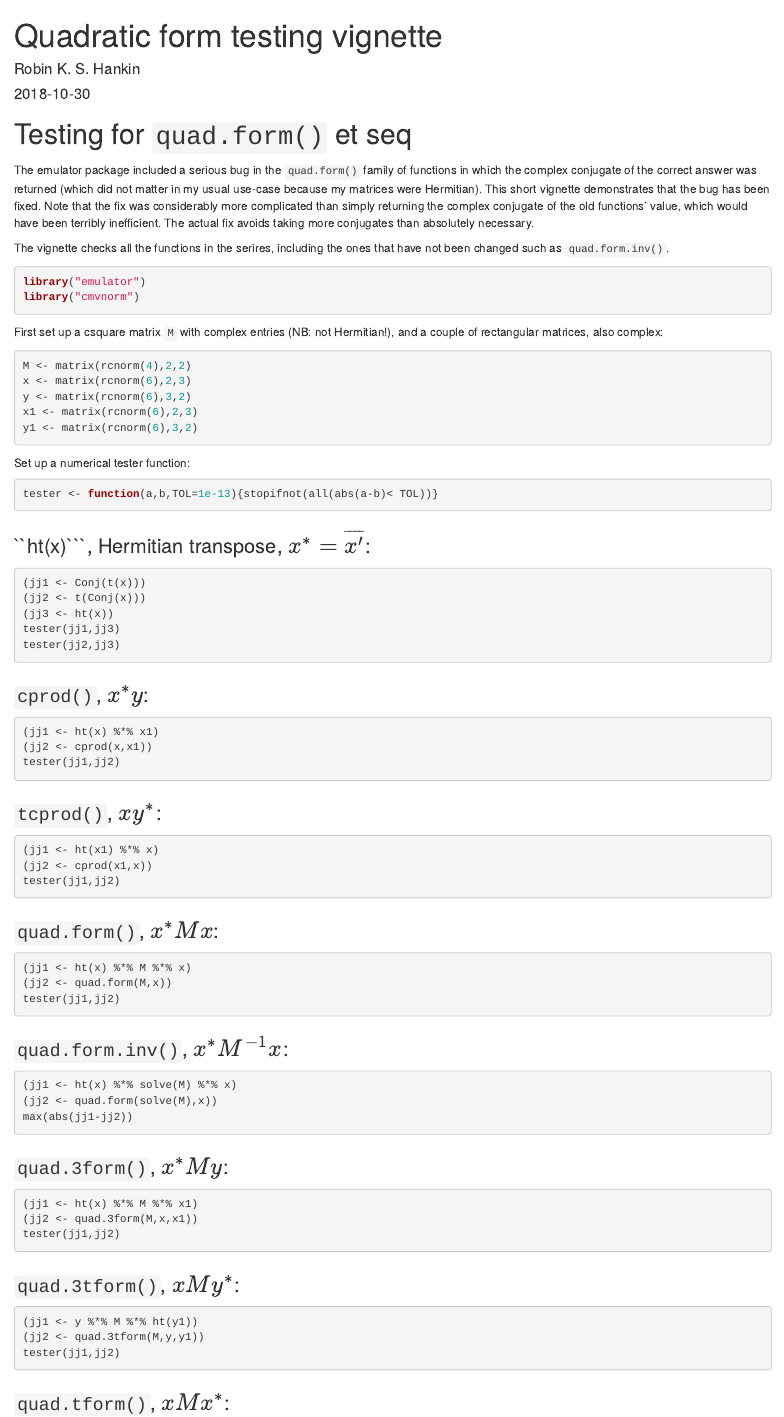
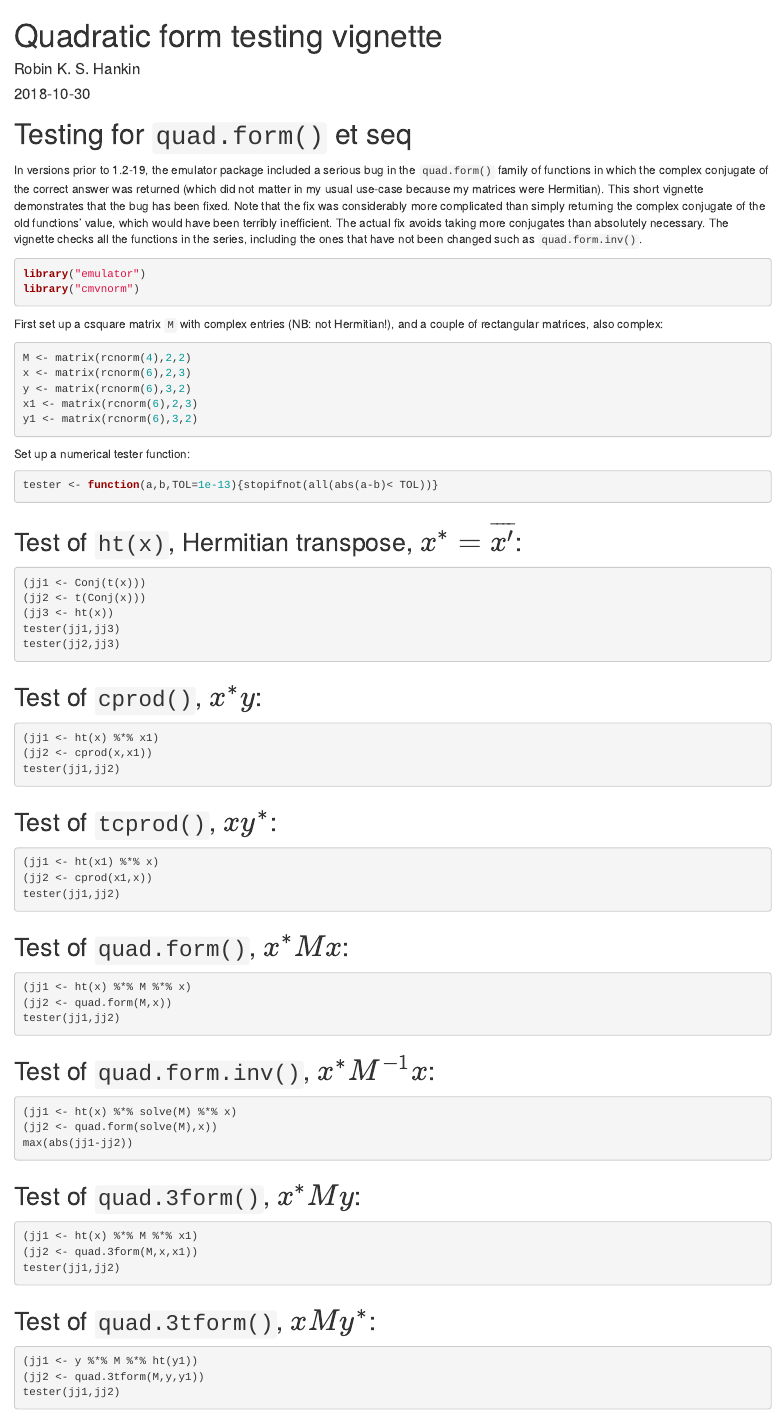
Before and after one commit to RobinHankin/emulator, an R Markdown document (vignettes/quad_form_test.Rmd): the page in a window 1100 px wide, from its top. Rendered offline with R 4.5, knitr and Pandoc, with nearby package versions; the code chunks are not run, so their results and figures are left out.

Commit message:
minor markup changes

````diff
--- a/vignettes/quad_form_test.Rmd
+++ b/vignettes/quad_form_test.Rmd
@@ -15,17 +15,17 @@ options(width = 80, tibble.width = Inf)
 
 # Testing for ```quad.form()``` et seq
 
-The emulator package included a serious bug in the ```quad.form()```
-family of functions in which the complex conjugate of the correct
-answer was returned (which did not matter in my usual use-case because
-my matrices were Hermitian).  This short vignette demonstrates that
-the bug has been fixed.  Note that the fix was considerably more
-complicated than simply returning the complex conjugate of the old
-functions' value, which would have been terribly inefficient.  The
-actual fix avoids taking more conjugates than absolutely necessary.
-
-The vignette checks all the functions in the serires, including the
-ones that have not been changed such as ```quad.form.inv()```.
+In versions prior to 1.2-19, the emulator package included a serious
+bug in the ```quad.form()``` family of functions in which the complex
+conjugate of the correct answer was returned (which did not matter in
+my usual use-case because my matrices were Hermitian).  This short
+vignette demonstrates that the bug has been fixed.  Note that the fix
+was considerably more complicated than simply returning the complex
+conjugate of the old functions' value, which would have been terribly
+inefficient.  The actual fix avoids taking more conjugates than
+absolutely necessary.  The vignette checks all the functions in the
+series, including the ones that have not been changed such as
+```quad.form.inv()```.
 
 
 ```{r}
@@ -50,7 +50,7 @@ Set up a numerical tester function:
 tester <- function(a,b,TOL=1e-13){stopifnot(all(abs(a-b)< TOL))}
 ```
 
-### ``ht(x)```, Hermitian transpose, $x^*=\overline{x'}$:
+## Test of ```ht(x)```, Hermitian transpose, $x^*=\overline{x'}$:
 
 ```{r}
 (jj1 <- Conj(t(x)))
@@ -60,7 +60,7 @@ tester(jj1,jj3)
 tester(jj2,jj3)
 ```
 
-### ```cprod()```, $x^*y$:
+## Test of ```cprod()```, $x^*y$:
 
 ```{r}
 (jj1 <- ht(x) %*% x1)
@@ -68,14 +68,14 @@ tester(jj2,jj3)
 tester(jj1,jj2)
 ```
 
-### ```tcprod()```, $x y^*$:
+## Test of ```tcprod()```, $x y^*$:
 ```{r}
 (jj1 <- ht(x1) %*% x)
 (jj2 <- cprod(x1,x))
 tester(jj1,jj2)
 ```
 
-###  ```quad.form()```, $x^*Mx$:
+## Test of ```quad.form()```, $x^*Mx$:
 
 ```{r}
 (jj1 <- ht(x) %*% M %*% x)
@@ -83,7 +83,7 @@ tester(jj1,jj2)
 tester(jj1,jj2)
 ```
 
-###  ```quad.form.inv()```, $x^*M^{-1}x$:
+##  Test of ```quad.form.inv()```, $x^*M^{-1}x$:
 
 ```{r}
 (jj1 <- ht(x) %*% solve(M) %*% x)
@@ -91,7 +91,7 @@ tester(jj1,jj2)
 max(abs(jj1-jj2))
 ```
 
-###  ```quad.3form()```, $x^*My$:
+##  Test of ```quad.3form()```, $x^*My$:
 
 ```{r}
 (jj1 <- ht(x) %*% M %*% x1)
@@ -99,7 +99,7 @@ max(abs(jj1-jj2))
 tester(jj1,jj2)
 ```
 
-###  ```quad.3tform()```, $xMy^*$:
+## Test of ```quad.3tform()```, $xMy^*$:
 
 ```{r}
 (jj1 <- y %*% M %*% ht(y1))
@@ -107,7 +107,7 @@ tester(jj1,jj2)
 tester(jj1,jj2)
 ```
 
-###  ```quad.tform()```, $xMx^*$:
+## Test of ```quad.tform()```, $xMx^*$:
 
 ```{r}
 (jj1 <- y %*% M %*% ht(y))
````
Also changed, not shown: vignettes/quad_form_test.Rmd (11 more changed lines).
